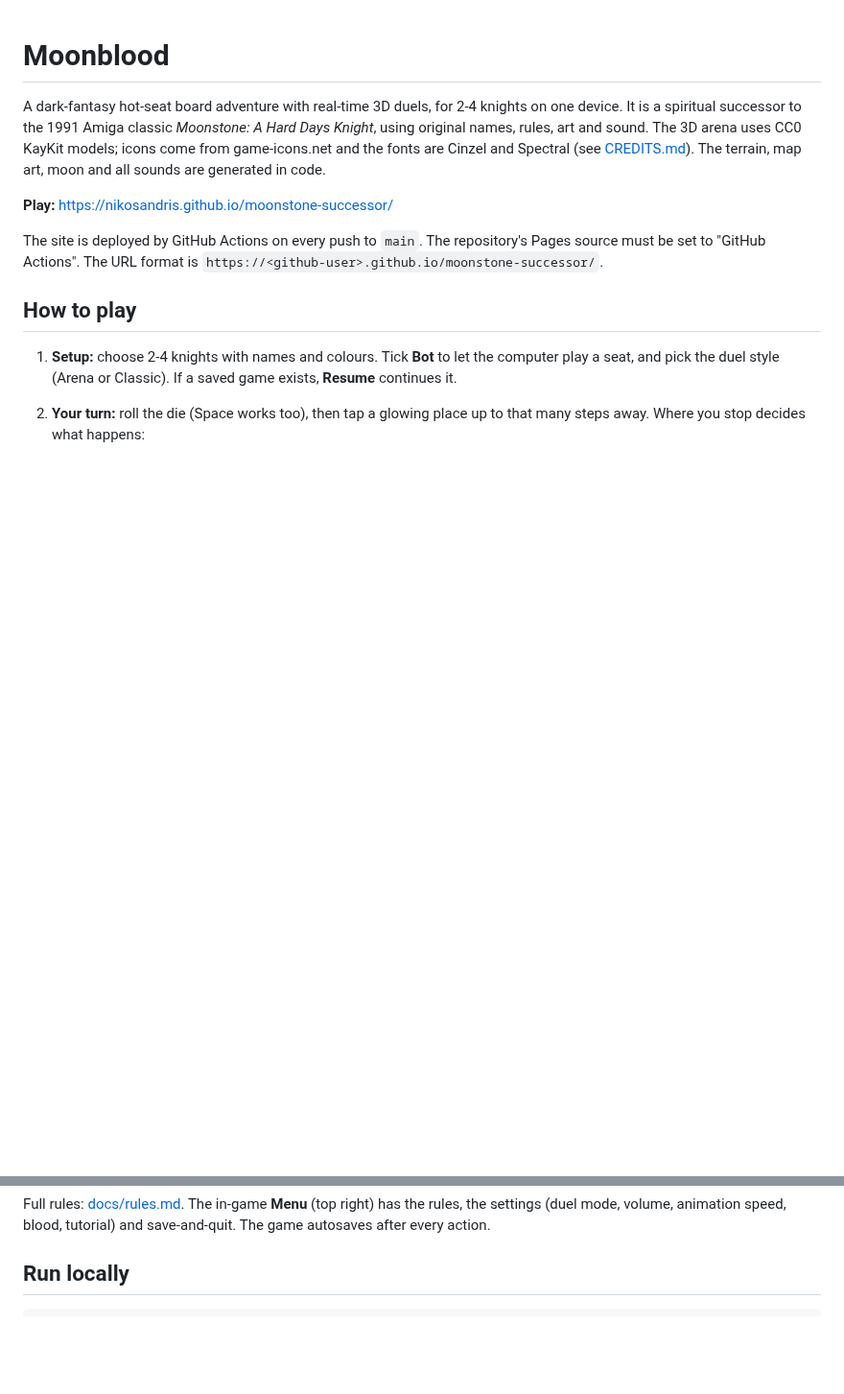
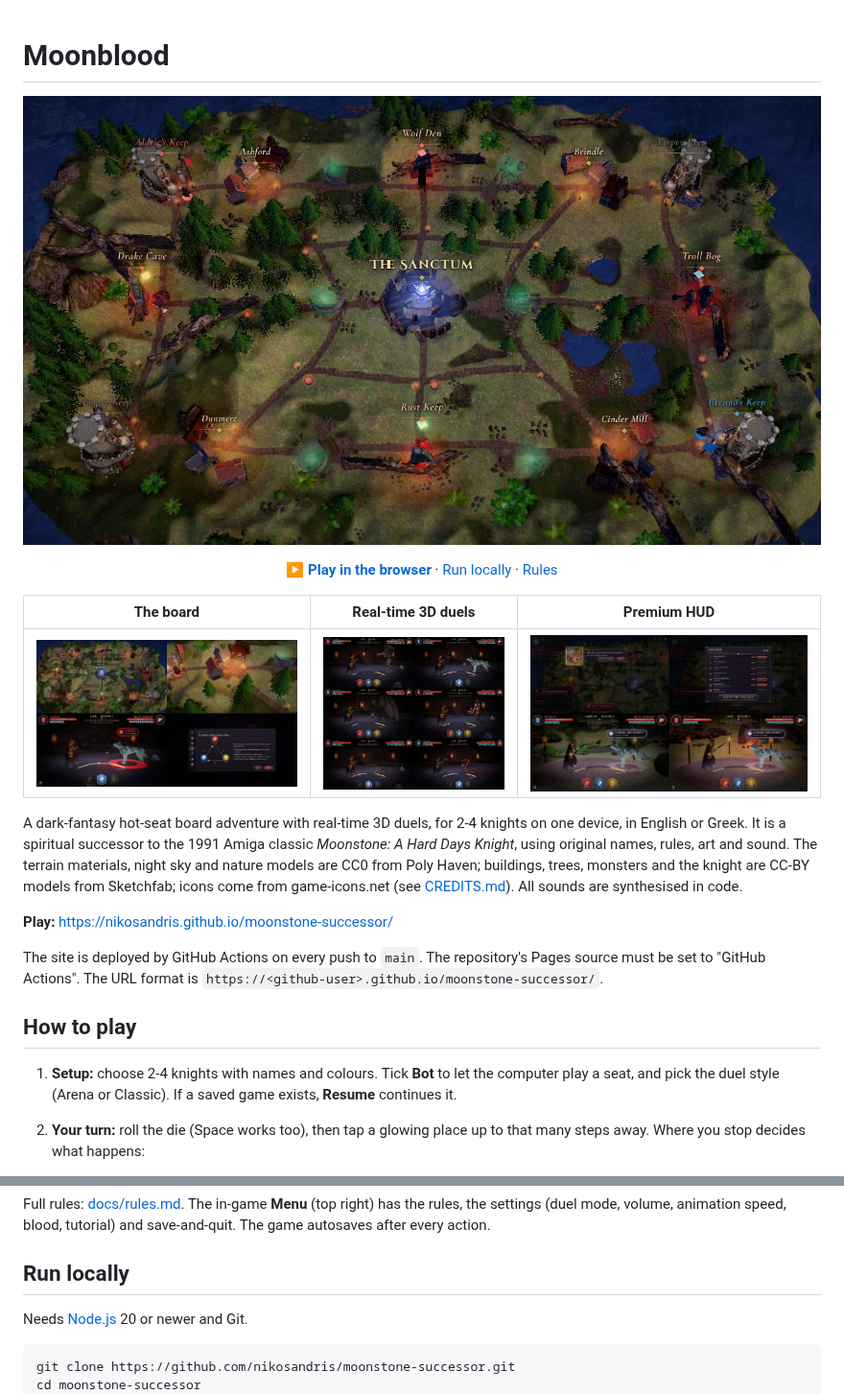
Before and after one commit to nikosandris/moonstone-successor, a Markdown page: README.md, 2 parts joined by grey strips. Shown at 96% size. GitHub-like rendering; pictures changed too: docs/map-overview.jpg (added); blank space fills up the shorter version.

Commit message:
README: screenshot gallery and clone instructions
Co-Authored-By: Claude Opus 5.5 <noreply@anthropic.com>
Claude-Session: https://claude.ai/code/session_01QFLzXHm5FbbML2EE9taQKR

````diff
--- a/README.md
+++ b/README.md
@@ -1,6 +1,20 @@
 # Moonblood
 
-A dark-fantasy hot-seat board adventure with real-time 3D duels, for 2-4 knights on one device. It is a spiritual successor to the 1991 Amiga classic *Moonstone: A Hard Days Knight*, using original names, rules, art and sound. The 3D arena uses CC0 KayKit models; icons come from game-icons.net and the fonts are Cinzel and Spectral (see [CREDITS.md](CREDITS.md)). The terrain, map art, moon and all sounds are generated in code.
+<p align="center">
+  <img src="docs/map-overview.jpg" alt="The realistic 3D island board at night" width="100%">
+</p>
+
+<p align="center">
+  <a href="https://nikosandris.github.io/moonstone-successor/"><b>▶ Play in the browser</b></a> ·
+  <a href="#run-locally">Run locally</a> ·
+  <a href="docs/rules.md">Rules</a>
+</p>
+
+| The board | Real-time 3D duels | Premium HUD |
+| --- | --- | --- |
+| ![Map and HUD](docs/map-and-ui.jpg) | ![Combat arena](docs/realistic-models.jpg) | ![HUD panels](docs/premium-pass.jpg) |
+
+A dark-fantasy hot-seat board adventure with real-time 3D duels, for 2-4 knights on one device, in English or Greek. It is a spiritual successor to the 1991 Amiga classic *Moonstone: A Hard Days Knight*, using original names, rules, art and sound. The terrain materials, night sky and nature models are CC0 from Poly Haven; buildings, trees, monsters and the knight are CC-BY models from Sketchfab; icons come from game-icons.net (see [CREDITS.md](CREDITS.md)). All sounds are synthesised in code.
 
 **Play:** <https://nikosandris.github.io/moonstone-successor/>
 
@@ -31,7 +45,11 @@ Full rules: [docs/rules.md](docs/rules.md). The in-game **Menu** (top right) has
 
 ## Run locally
 
+Needs [Node.js](https://nodejs.org/) 20 or newer and Git.
+
 ```bash
+git clone https://github.com/nikosandris/moonstone-successor.git
+cd moonstone-successor
 npm install
 npm run dev        # http://localhost:5173/moonstone-successor/
 npm test           # Vitest unit tests for every rule
````
